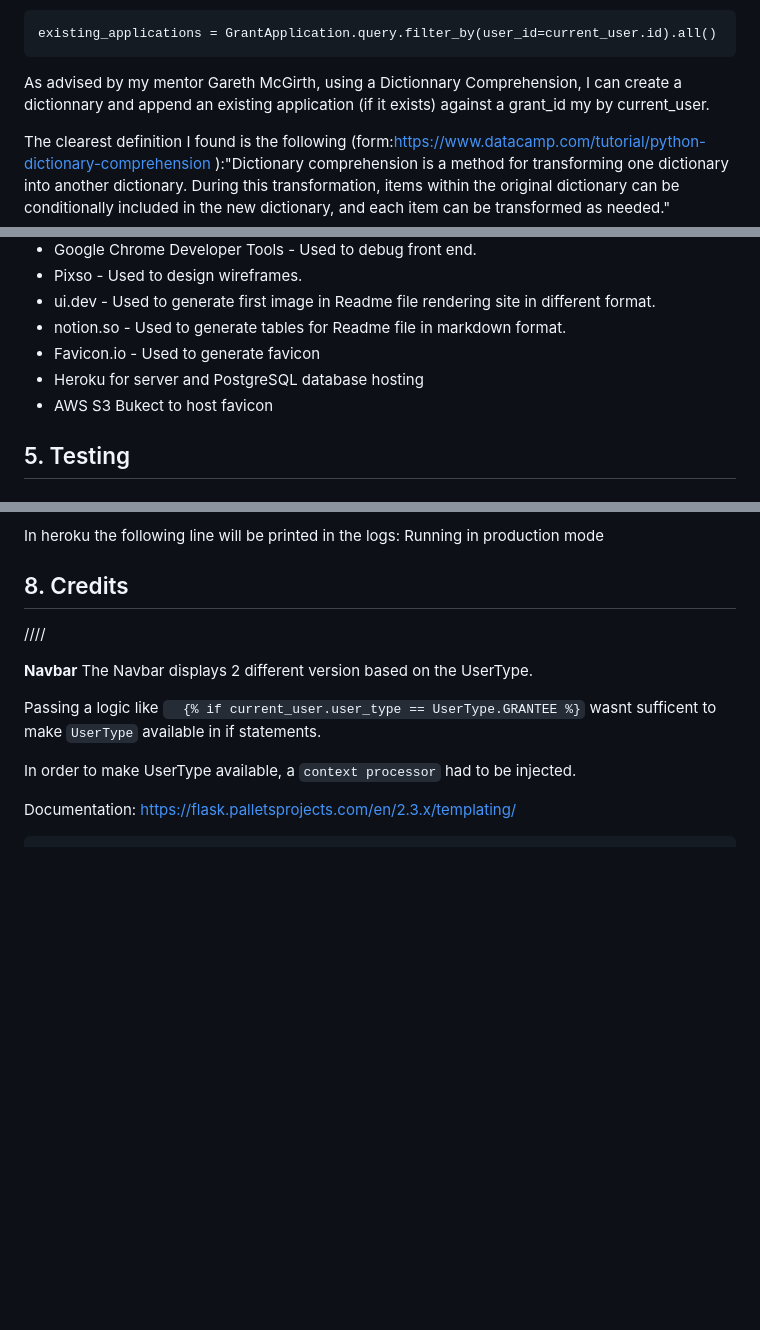
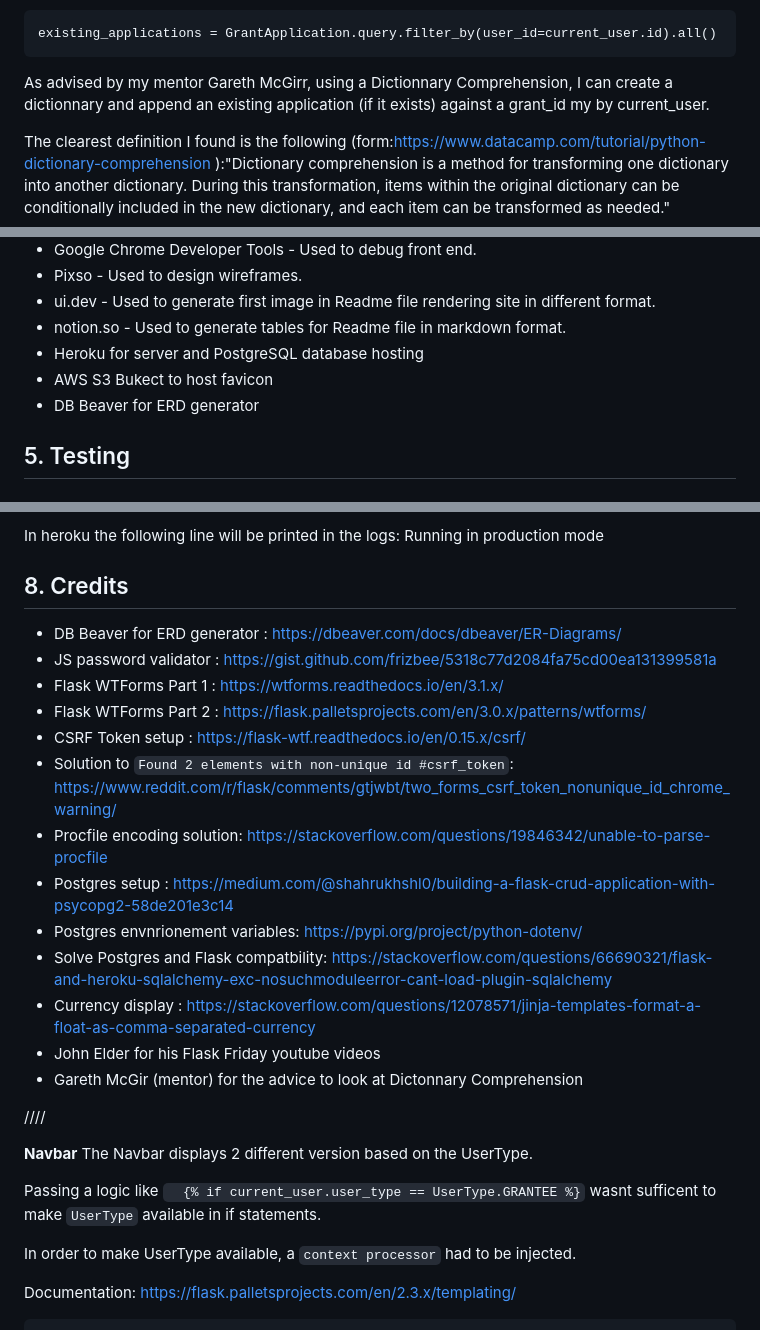
Before and after one commit to PhilMele/M3Project, a Markdown page: README.md, 3 parts joined by grey strips. Drawn GitHub-style; blank space fills up the shorter version.

Commit message:
Add to Readme : Credits section

```diff
--- a/README.md
+++ b/README.md
@@ -633,7 +633,7 @@ To do this, an additional variable was created `existing_applications`, which fi
 
     existing_applications = GrantApplication.query.filter_by(user_id=current_user.id).all()
 
-As advised by my mentor Gareth McGirth, using a Dictionnary Comprehension, I can create a dictionnary and append an existing application (if it exists) against a grant_id my by current_user.
+As advised by my mentor Gareth McGirr, using a Dictionnary Comprehension, I can create a dictionnary and append an existing application (if it exists) against a grant_id my by current_user.
 
 The clearest definition I found is the following (form:https://www.datacamp.com/tutorial/python-dictionary-comprehension ):"Dictionary comprehension is a method for transforming one dictionary into another dictionary. During this transformation, items within the original dictionary can be conditionally included in the new dictionary, and each item can be transformed as needed."
 
@@ -968,9 +968,9 @@ To improve the user experience in the unfortunate event of a internal server err
 * Pixso - Used to design wireframes.
 * ui.dev - Used to generate first image in Readme file rendering site in different format.
 * notion.so - Used to generate tables for Readme file in markdown format.
-* Favicon.io - Used to generate favicon
 * Heroku for server and PostgreSQL database hosting
 * AWS S3 Bukect to host favicon
+* DB Beaver for ERD generator
 
 ## 5. Testing <a name="testing"></a>
 ### 5.1 Validator Testing <a name="val-testing"></a>
@@ -1369,6 +1370,21 @@ In heroku the following line will be printed in the logs:
     Running in production mode
 
 ## 8. Credits <a name="credits"></a>
+
+* DB Beaver for ERD generator : https://dbeaver.com/docs/dbeaver/ER-Diagrams/
+* JS password validator : https://gist.github.com/frizbee/5318c77d2084fa75cd00ea131399581a
+* Flask WTForms Part 1 : https://wtforms.readthedocs.io/en/3.1.x/
+* Flask WTForms Part 2 : https://flask.palletsprojects.com/en/3.0.x/patterns/wtforms/
+* CSRF Token setup : https://flask-wtf.readthedocs.io/en/0.15.x/csrf/
+* Solution to `Found 2 elements with non-unique id #csrf_token`: https://www.reddit.com/r/flask/comments/gtjwbt/two_forms_csrf_token_nonunique_id_chrome_warning/
+* Procfile encoding solution: https://stackoverflow.com/questions/19846342/unable-to-parse-procfile
+* Postgres setup : https://medium.com/@shahrukhshl0/building-a-flask-crud-application-with-psycopg2-58de201e3c14
+* Postgres envnrionement variables: https://pypi.org/project/python-dotenv/
+* Solve Postgres and Flask compatbility: https://stackoverflow.com/questions/66690321/flask-and-heroku-sqlalchemy-exc-nosuchmoduleerror-cant-load-plugin-sqlalchemy
+* Currency display : https://stackoverflow.com/questions/12078571/jinja-templates-format-a-float-as-comma-separated-currency
+* John Elder for his Flask Friday youtube videos
+* Gareth McGir (mentor) for the advice to look at Dictonnary Comprehension
+
 
 ////
 
```
Also changed, not shown: other parts of README.md (+2 -4 lines).
